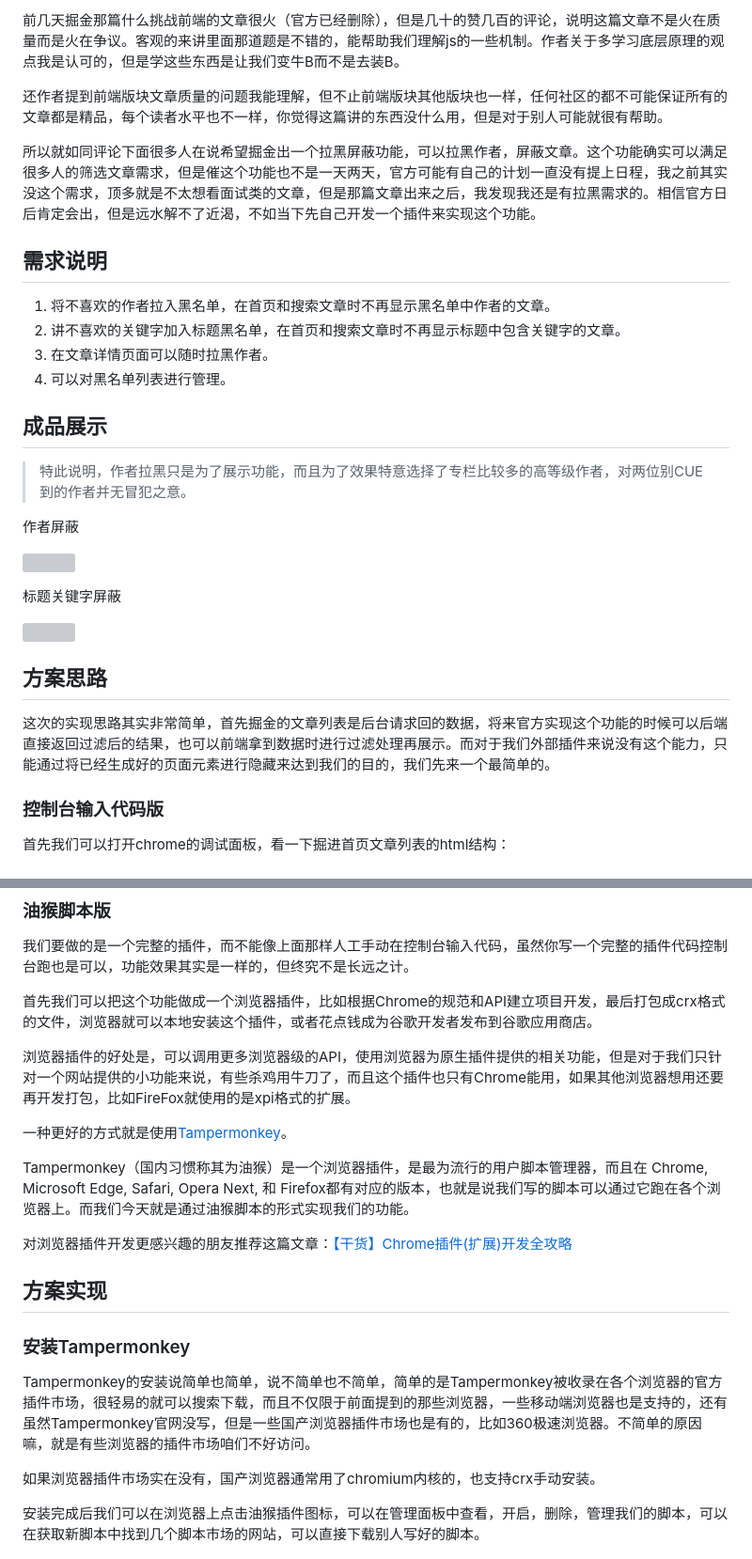
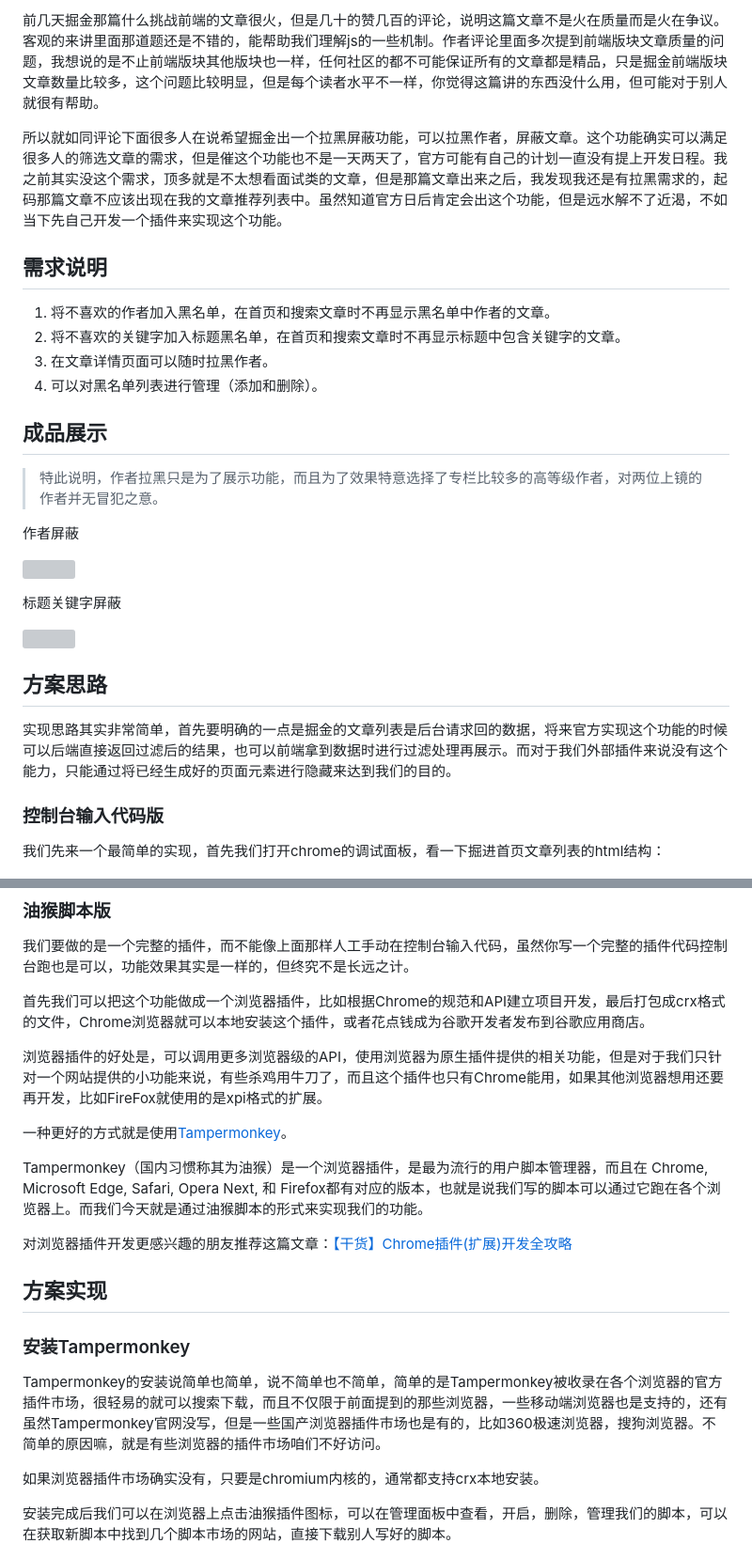
Before and after one commit to hoc2019/blog, a Markdown page: 前端工作笔记系列/开发一个掘金黑名单功能插件.md, 2 parts joined by grey strips. Shown: that part at 94% size. GitHub-like rendering; grey boxes are pictures that could not be loaded.

```diff
--- a/前端工作笔记系列/开发一个掘金黑名单功能插件.md
+++ b/前端工作笔记系列/开发一个掘金黑名单功能插件.md
@@ -1,19 +1,17 @@
-前几天掘金那篇什么挑战前端的文章很火（官方已经删除），但是几十的赞几百的评论，说明这篇文章不是火在质量而是火在争议。客观的来讲里面那道题是不错的，能帮助我们理解js的一些机制。作者关于多学习底层原理的观点我是认可的，但是学这些东西是让我们变牛B而不是去装B。
+前几天掘金那篇什么挑战前端的文章很火，但是几十的赞几百的评论，说明这篇文章不是火在质量而是火在争议。客观的来讲里面那道题还是不错的，能帮助我们理解js的一些机制。作者评论里面多次提到前端版块文章质量的问题，我想说的是不止前端版块其他版块也一样，任何社区的都不可能保证所有的文章都是精品，只是掘金前端版块文章数量比较多，这个问题比较明显，但是每个读者水平不一样，你觉得这篇讲的东西没什么用，但可能对于别人就很有帮助。
 
-还作者提到前端版块文章质量的问题我能理解，但不止前端版块其他版块也一样，任何社区的都不可能保证所有的文章都是精品，每个读者水平也不一样，你觉得这篇讲的东西没什么用，但是对于别人可能就很有帮助。
-
-所以就如同评论下面很多人在说希望掘金出一个拉黑屏蔽功能，可以拉黑作者，屏蔽文章。这个功能确实可以满足很多人的筛选文章需求，但是催这个功能也不是一天两天，官方可能有自己的计划一直没有提上日程，我之前其实没这个需求，顶多就是不太想看面试类的文章，但是那篇文章出来之后，我发现我还是有拉黑需求的。相信官方日后肯定会出，但是远水解不了近渴，不如当下先自己开发一个插件来实现这个功能。
+所以就如同评论下面很多人在说希望掘金出一个拉黑屏蔽功能，可以拉黑作者，屏蔽文章。这个功能确实可以满足很多人的筛选文章的需求，但是催这个功能也不是一天两天了，官方可能有自己的计划一直没有提上开发日程。我之前其实没这个需求，顶多就是不太想看面试类的文章，但是那篇文章出来之后，我发现我还是有拉黑需求的，起码那篇文章不应该出现在我的文章推荐列表中。虽然知道官方日后肯定会出这个功能，但是远水解不了近渴，不如当下先自己开发一个插件来实现这个功能。
 
 ## 需求说明
 
-1. 将不喜欢的作者拉入黑名单，在首页和搜索文章时不再显示黑名单中作者的文章。
-2. 讲不喜欢的关键字加入标题黑名单，在首页和搜索文章时不再显示标题中包含关键字的文章。
+1. 将不喜欢的作者加入黑名单，在首页和搜索文章时不再显示黑名单中作者的文章。
+2. 将不喜欢的关键字加入标题黑名单，在首页和搜索文章时不再显示标题中包含关键字的文章。
 3. 在文章详情页面可以随时拉黑作者。
-4. 可以对黑名单列表进行管理。
+4. 可以对黑名单列表进行管理（添加和删除）。
 
 ## 成品展示
 
-> 特此说明，作者拉黑只是为了展示功能，而且为了效果特意选择了专栏比较多的高等级作者，对两位别CUE到的作者并无冒犯之意。
+> 特此说明，作者拉黑只是为了展示功能，而且为了效果特意选择了专栏比较多的高等级作者，对两位上镜的作者并无冒犯之意。
 
 作者屏蔽
 
@@ -26,12 +24,12 @@
 
 ## 方案思路
 
-这次的实现思路其实非常简单，首先掘金的文章列表是后台请求回的数据，将来官方实现这个功能的时候可以后端直接返回过滤后的结果，也可以前端拿到数据时进行过滤处理再展示。而对于我们外部插件来说没有这个能力，只能通过将已经生成好的页面元素进行隐藏来达到我们的目的，我们先来一个最简单的。
+实现思路其实非常简单，首先要明确的一点是掘金的文章列表是后台请求回的数据，将来官方实现这个功能的时候可以后端直接返回过滤后的结果，也可以前端拿到数据时进行过滤处理再展示。而对于我们外部插件来说没有这个能力，只能通过将已经生成好的页面元素进行隐藏来达到我们的目的。
 
 
 ### 控制台输入代码版
 
-首先我们可以打开chrome的调试面板，看一下掘进首页文章列表的html结构：
+我们先来一个最简单的实现，首先我们打开chrome的调试面板，看一下掘进首页文章列表的html结构：
 
 ![](./image/2-3.png)
 
@@ -55,13 +53,13 @@ $$('.entry-list>li').forEach(item => {
 
 我们要做的是一个完整的插件，而不能像上面那样人工手动在控制台输入代码，虽然你写一个完整的插件代码控制台跑也是可以，功能效果其实是一样的，但终究不是长远之计。
 
-首先我们可以把这个功能做成一个浏览器插件，比如根据Chrome的规范和API建立项目开发，最后打包成crx格式的文件，浏览器就可以本地安装这个插件，或者花点钱成为谷歌开发者发布到谷歌应用商店。
+首先我们可以把这个功能做成一个浏览器插件，比如根据Chrome的规范和API建立项目开发，最后打包成crx格式的文件，Chrome浏览器就可以本地安装这个插件，或者花点钱成为谷歌开发者发布到谷歌应用商店。
 
-浏览器插件的好处是，可以调用更多浏览器级的API，使用浏览器为原生插件提供的相关功能，但是对于我们只针对一个网站提供的小功能来说，有些杀鸡用牛刀了，而且这个插件也只有Chrome能用，如果其他浏览器想用还要再开发打包，比如FireFox就使用的是xpi格式的扩展。
+浏览器插件的好处是，可以调用更多浏览器级的API，使用浏览器为原生插件提供的相关功能，但是对于我们只针对一个网站提供的小功能来说，有些杀鸡用牛刀了，而且这个插件也只有Chrome能用，如果其他浏览器想用还要再开发，比如FireFox就使用的是xpi格式的扩展。
 
 一种更好的方式就是使用[Tampermonkey](http://www.tampermonkey.net/)。
 
-Tampermonkey（国内习惯称其为油猴）是一个浏览器插件，是最为流行的用户脚本管理器，而且在 Chrome, Microsoft Edge, Safari, Opera Next, 和 Firefox都有对应的版本，也就是说我们写的脚本可以通过它跑在各个浏览器上。而我们今天就是通过油猴脚本的形式实现我们的功能。
+Tampermonkey（国内习惯称其为油猴）是一个浏览器插件，是最为流行的用户脚本管理器，而且在 Chrome, Microsoft Edge, Safari, Opera Next, 和 Firefox都有对应的版本，也就是说我们写的脚本可以通过它跑在各个浏览器上。而我们今天就是通过油猴脚本的形式来实现我们的功能。
 
 对浏览器插件开发更感兴趣的朋友推荐这篇文章：[【干货】Chrome插件(扩展)开发全攻略](https://www.cnblogs.com/liuxianan/p/chrome-plugin-develop.html#%E6%89%93%E5%8C%85%E4%B8%8E%E5%8F%91%E5%B8%83)
 
@@ -69,11 +67,11 @@ Tampermonkey（国内习惯称其为油猴）是一个浏览器插件，是最
 
 ### 安装Tampermonkey
 
-Tampermonkey的安装说简单也简单，说不简单也不简单，简单的是Tampermonkey被收录在各个浏览器的官方插件市场，很轻易的就可以搜索下载，而且不仅限于前面提到的那些浏览器，一些移动端浏览器也是支持的，还有虽然Tampermonkey官网没写，但是一些国产浏览器插件市场也是有的，比如360极速浏览器。不简单的原因嘛，就是有些浏览器的插件市场咱们不好访问。
+Tampermonkey的安装说简单也简单，说不简单也不简单，简单的是Tampermonkey被收录在各个浏览器的官方插件市场，很轻易的就可以搜索下载，而且不仅限于前面提到的那些浏览器，一些移动端浏览器也是支持的，还有虽然Tampermonkey官网没写，但是一些国产浏览器插件市场也是有的，比如360极速浏览器，搜狗浏览器。不简单的原因嘛，就是有些浏览器的插件市场咱们不好访问。
 
-如果浏览器插件市场实在没有，国产浏览器通常用了chromium内核的，也支持crx手动安装。
+如果浏览器插件市场确实没有，只要是chromium内核的，通常都支持crx本地安装。
 
-安装完成后我们可以在浏览器上点击油猴插件图标，可以在管理面板中查看，开启，删除，管理我们的脚本，可以在获取新脚本中找到几个脚本市场的网站，可以直接下载别人写好的脚本。
+安装完成后我们可以在浏览器上点击油猴插件图标，可以在管理面板中查看，开启，删除，管理我们的脚本，可以在获取新脚本中找到几个脚本市场的网站，直接下载别人写好的脚本。
 
 ![](./image/2-4.png)
 
```
Also changed, not shown: other parts of 前端工作笔记系列/开发一个掘金黑名单功能插件.md (+51 -19 lines), 前端工作笔记系列/image/2-6.gif (added).
